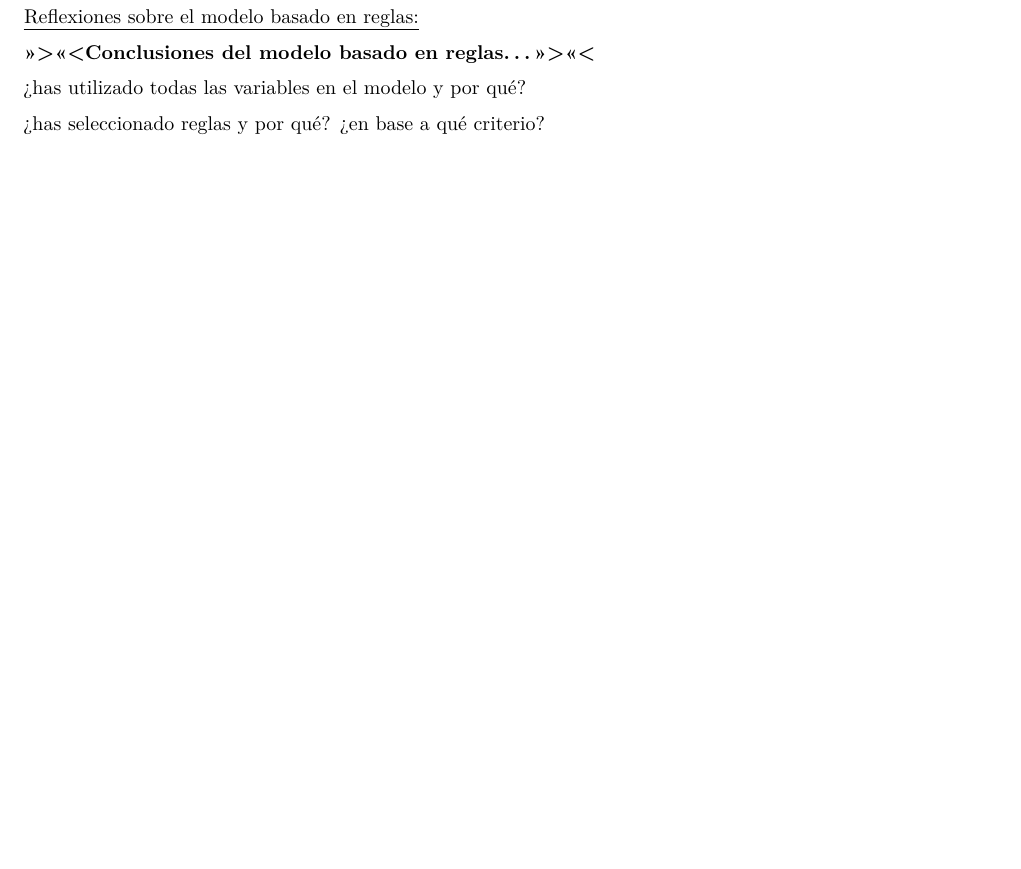
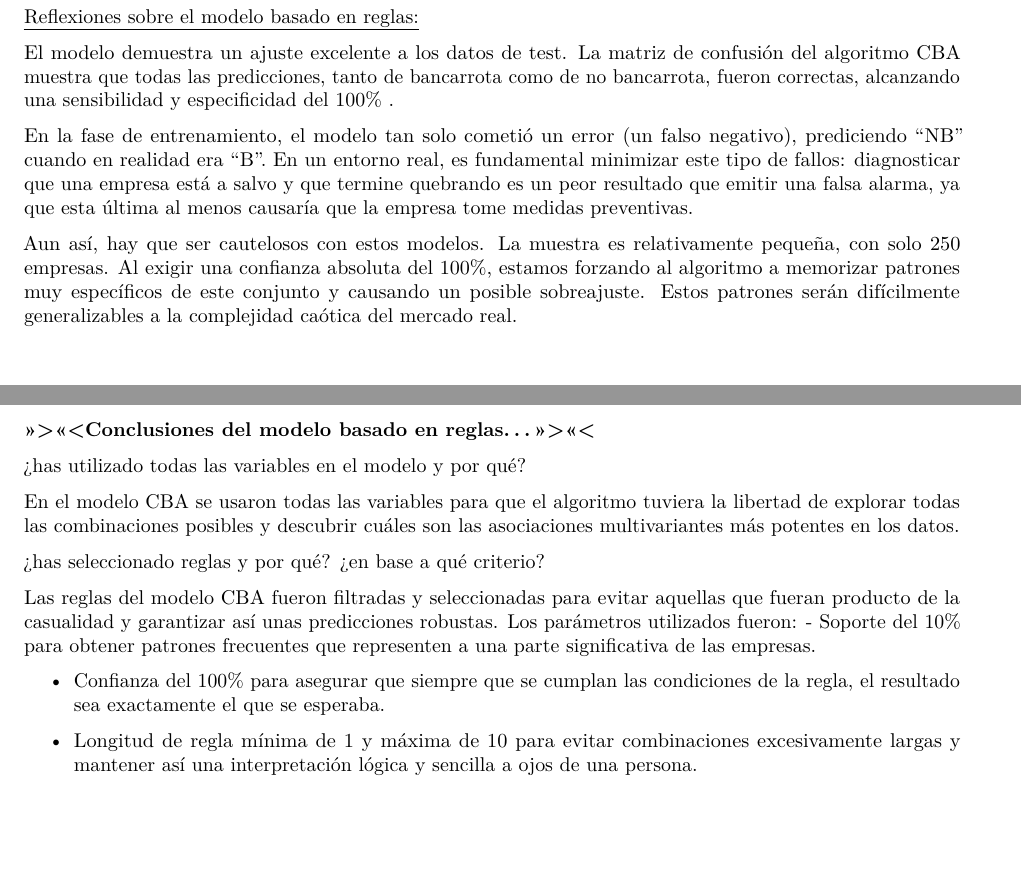
Before and after one commit to JuanAlcarazAED/Entregable-Miner-a-de-Reglas, an R Markdown document (Proyecto_Reglas_Asociacion_num.Rmd): part of page 38 of 38 before the commit and two parts of pages 38 and 39 of 39 after it, the two joined at a grey line, cut so that both start at the same text, the shorter picture padded with empty space. Rendered offline with R 4.5, knitr and Pandoc, then LaTeX, with nearby package versions; both versions are drawn in the output format of the newer one; some code elsewhere in the file could not run offline.

Commit message:
Conclusiones finales redactadas. Falta revisarlas y ver si se elimina el chunk de OneR

```diff
--- a/Proyecto_Reglas_Asociacion_num.Rmd
+++ b/Proyecto_Reglas_Asociacion_num.Rmd
@@ -3,6 +3,7 @@ title: "Proyecto Reglas Asociación"
 author: "Juan Alcaraz Otón, Óscar Camacho Barreda"
 subitle: "Máster Oficial Ciencia Datos-UV"
 output:
+  pdf_document: default
   html_document:
     df_print: paged
 ---
@@ -263,8 +265,23 @@ table(prediction_CBA_train, QB_train$Bankruptcy)
 
 [Reflexiones sobre el modelo basado en reglas:]{.underline}
 
+El modelo demuestra un ajuste excelente a los datos de test. La matriz de confusión del algoritmo CBA muestra que todas las predicciones, tanto de bancarrota como de no bancarrota, fueron correctas, alcanzando una sensibilidad y especificidad del 100% .
+
+En la fase de entrenamiento, el modelo tan solo cometió un error (un falso negativo), prediciendo "NB" cuando en realidad era "B". En un entorno real, es fundamental minimizar este tipo de fallos: diagnosticar que una empresa está a salvo y que termine quebrando es un peor resultado que emitir una falsa alarma, ya que esta última al menos causaría que la empresa tome medidas preventivas.
+
+Aun así, hay que ser cautelosos con estos modelos. La muestra es relativamente pequeña, con solo 250 empresas. Al exigir una confianza absoluta del 100%, estamos forzando al algoritmo a memorizar patrones muy específicos de este conjunto y causando un posible sobreajuste. Estos patrones serán difícilmente generalizables a la complejidad caótica del mercado real.
+
 **\>\>\>\<\<\<Conclusiones del modelo basado en reglas...\>\>\>\<\<\<**
 
 ¿has utilizado todas las variables en el modelo y por qué?
 
+En el modelo CBA se usaron todas las variables para que el algoritmo tuviera la libertad de explorar todas las combinaciones posibles y descubrir cuáles son las asociaciones multivariantes más potentes en los datos.
+
 ¿has seleccionado reglas y por qué? ¿en base a qué criterio?
+
+Las reglas del modelo CBA fueron filtradas y seleccionadas para evitar aquellas que fueran producto de la casualidad y garantizar así unas predicciones robustas. Los parámetros utilizados fueron:
+- Soporte del 10% para obtener patrones frecuentes que representen a una parte significativa de las empresas.
+
+- Confianza del 100% para asegurar que siempre que se cumplan las condiciones de la regla, el resultado sea exactamente el que se esperaba.
+
+- Longitud de regla mínima de 1 y máxima de 10 para evitar combinaciones excesivamente largas y mantener así una interpretación lógica y sencilla a ojos de una persona.
```
Also changed, not shown: Proyecto_Reglas_Asociacion_num.Rmd (3 more changed lines).
